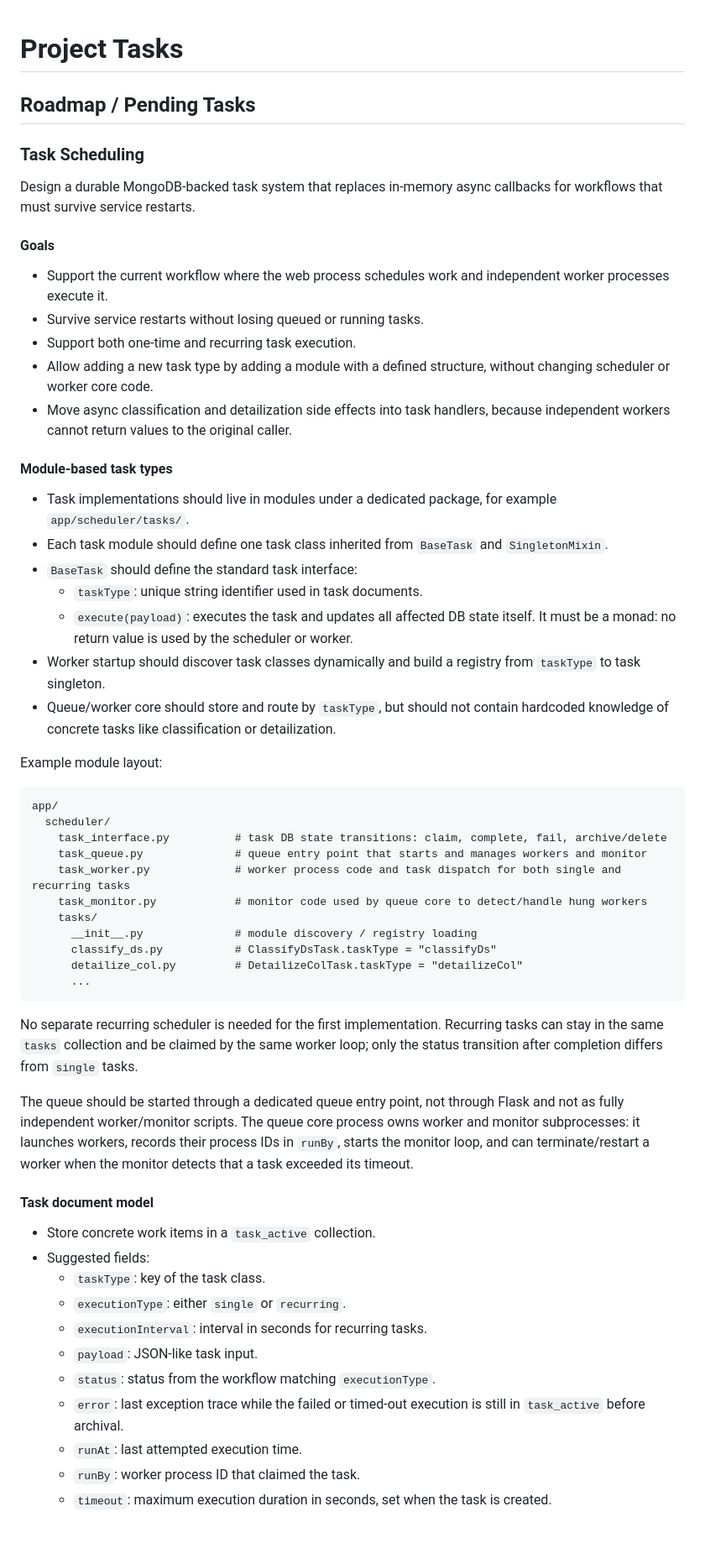
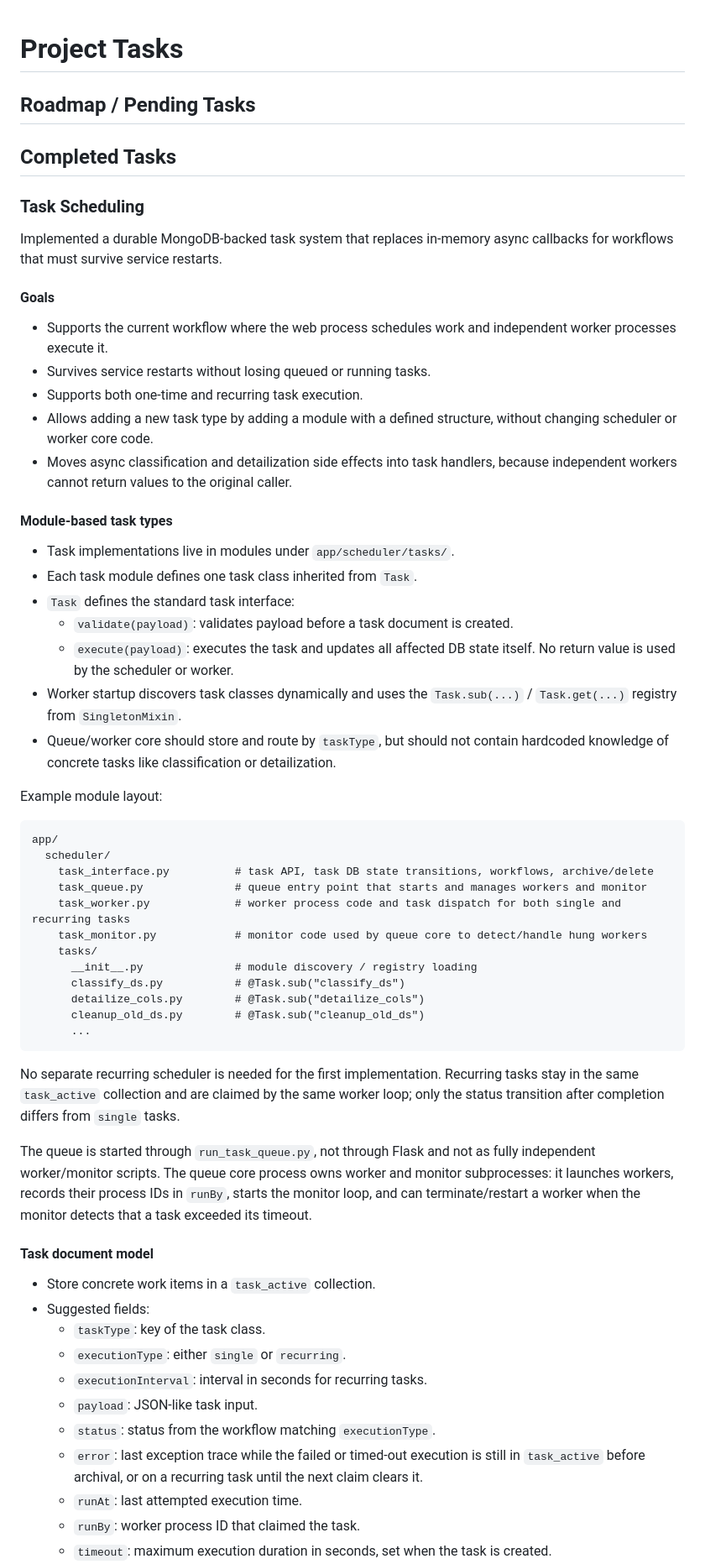
Before and after one commit to ilyaukin/sadist-be, a Markdown page: .junie/memory/tasks.md, the part around one of its changes. Shown at 84% size. Rendered like a GitHub page; blank space fills up the shorter version.

Commit message:
Update tasks docs and moved to completed

````diff
--- a/.junie/memory/tasks.md
+++ b/.junie/memory/tasks.md
@@ -2,24 +2,26 @@
 
 ## Roadmap / Pending Tasks
 
+## Completed Tasks
+
 ### Task Scheduling
 
-Design a durable MongoDB-backed task system that replaces in-memory async callbacks for workflows that must survive service restarts.
+Implemented a durable MongoDB-backed task system that replaces in-memory async callbacks for workflows that must survive service restarts.
 
 #### Goals
-- Support the current workflow where the web process schedules work and independent worker processes execute it.
-- Survive service restarts without losing queued or running tasks.
-- Support both one-time and recurring task execution.
-- Allow adding a new task type by adding a module with a defined structure, without changing scheduler or worker core code.
-- Move async classification and detailization side effects into task handlers, because independent workers cannot return values to the original caller.
+- Supports the current workflow where the web process schedules work and independent worker processes execute it.
+- Survives service restarts without losing queued or running tasks.
+- Supports both one-time and recurring task execution.
+- Allows adding a new task type by adding a module with a defined structure, without changing scheduler or worker core code.
+- Moves async classification and detailization side effects into task handlers, because independent workers cannot return values to the original caller.
 
 #### Module-based task types
-- Task implementations should live in modules under a dedicated package, for example `app/scheduler/tasks/`.
-- Each task module should define one task class inherited from `BaseTask` and `SingletonMixin`.
-- `BaseTask` should define the standard task interface:
-  - `taskType`: unique string identifier used in task documents.
-  - `execute(payload)`: executes the task and updates all affected DB state itself. It must be a monad: no return value is used by the scheduler or worker.
-- Worker startup should discover task classes dynamically and build a registry from `taskType` to task singleton.
+- Task implementations live in modules under `app/scheduler/tasks/`.
+- Each task module defines one task class inherited from `Task`.
+- `Task` defines the standard task interface:
+  - `validate(payload)`: validates payload before a task document is created.
+  - `execute(payload)`: executes the task and updates all affected DB state itself. No return value is used by the scheduler or worker.
+- Worker startup discovers task classes dynamically and uses the `Task.sub(...)` / `Task.get(...)` registry from `SingletonMixin`.
 - Queue/worker core should store and route by `taskType`, but should not contain hardcoded knowledge of concrete tasks like classification or detailization.
 
 Example module layout:
@@ -27,20 +29,21 @@ Example module layout:
 ```text
 app/
   scheduler/
-    task_interface.py          # task DB state transitions: claim, complete, fail, archive/delete
+    task_interface.py          # task API, task DB state transitions, workflows, archive/delete
     task_queue.py              # queue entry point that starts and manages workers and monitor
     task_worker.py             # worker process code and task dispatch for both single and recurring tasks
     task_monitor.py            # monitor code used by queue core to detect/handle hung workers
     tasks/
       __init__.py              # module discovery / registry loading
-      classify_ds.py           # ClassifyDsTask.taskType = "classifyDs"
-      detailize_col.py         # DetailizeColTask.taskType = "detailizeCol"
+      classify_ds.py           # @Task.sub("classify_ds")
+      detailize_cols.py        # @Task.sub("detailize_cols")
+      cleanup_old_ds.py        # @Task.sub("cleanup_old_ds")
       ...
 ```
 
-No separate recurring scheduler is needed for the first implementation. Recurring tasks can stay in the same `tasks` collection and be claimed by the same worker loop; only the status transition after completion differs from `single` tasks.
+No separate recurring scheduler is needed for the first implementation. Recurring tasks stay in the same `task_active` collection and are claimed by the same worker loop; only the status transition after completion differs from `single` tasks.
 
-The queue should be started through a dedicated queue entry point, not through Flask and not as fully independent worker/monitor scripts. The queue core process owns worker and monitor subprocesses: it launches workers, records their process IDs in `runBy`, starts the monitor loop, and can terminate/restart a worker when the monitor detects that a task exceeded its timeout.
+The queue is started through `run_task_queue.py`, not through Flask and not as fully independent worker/monitor scripts. The queue core process owns worker and monitor subprocesses: it launches workers, records their process IDs in `runBy`, starts the monitor loop, and can terminate/restart a worker when the monitor detects that a task exceeded its timeout.
 
 #### Task document model
 - Store concrete work items in a `task_active` collection.
@@ -50,7 +53,7 @@ The queue should be started through a dedicated queue entry point, not through F
   - `executionInterval`: interval in seconds for recurring tasks.
   - `payload`: JSON-like task input.
   - `status`: status from the workflow matching `executionType`.
-  - `error`: last exception trace while the failed or timed-out execution is still in `task_active` before archival.
+  - `error`: last exception trace while the failed or timed-out execution is still in `task_active` before archival, or on a recurring task until the next claim clears it.
   - `runAt`: last attempted execution time.
   - `runBy`: worker process ID that claimed the task.
   - `timeout`: maximum execution duration in seconds, set when the task is created.
````
Also changed, not shown: other parts of .junie/memory/tasks.md (+26 -28 lines).
